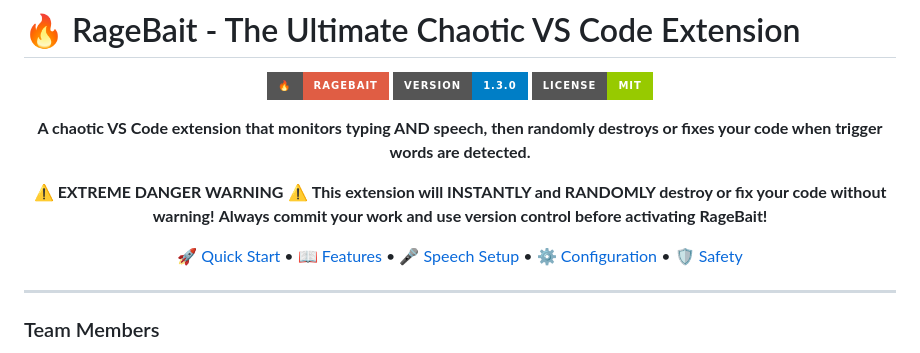
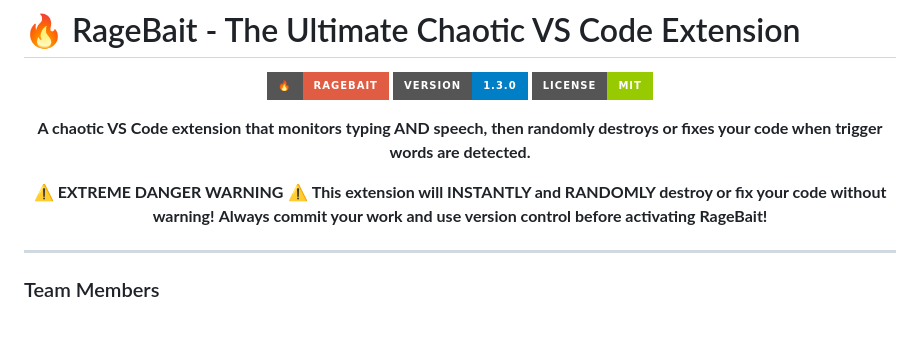
Before and after one commit to ramudaynair/Rage-Bait, a Markdown page: README.md, the part around the change. Drawn GitHub-style; badges without logos; blank space fills up the shorter version.

```diff
--- a/README.md
+++ b/README.md
@@ -11,8 +11,6 @@
 ⚠️ **EXTREME DANGER WARNING** ⚠️
 **This extension will INSTANTLY and RANDOMLY destroy or fix your code without warning!**
 **Always commit your work and use version control before activating RageBait!**
-
-[🚀 Quick Start](#-quick-start) • [📖 Features](#-features) • [🎤 Speech Setup](#-speech-recognition-setup) • [⚙️ Configuration](#️-configuration) • [🛡️ Safety](#️-safety-features)
 
 </div>
 
```
